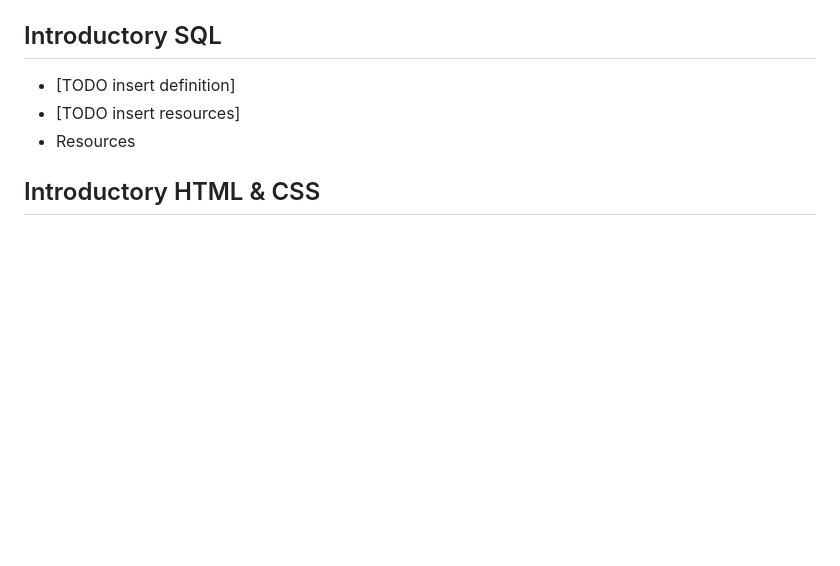
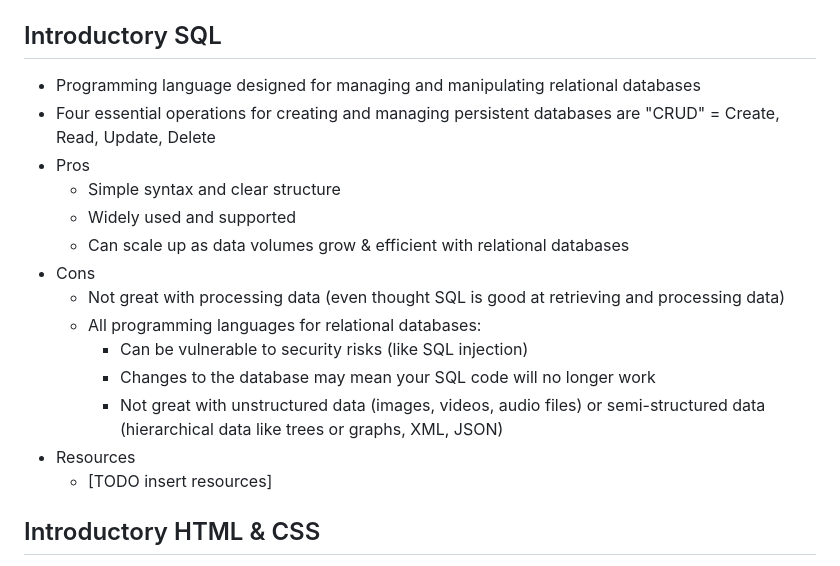
Before and after one commit to naomi789/learn-to-code, a Markdown page: full-notes.md, the part around the change. Drawn GitHub-style; blank space fills up the shorter version.

Commit message:
facts, pros, cons of SQL

```diff
--- a/full-notes.md
+++ b/full-notes.md
@@ -103,9 +103,20 @@ Types of languages:
  - Hello World
 
 ## Introductory SQL
- - [TODO insert definition]
- - [TODO insert resources]
+ - Programming language designed for managing and manipulating relational databases
+ - Four essential operations for creating and managing persistent databases are "CRUD" = Create, Read, Update, Delete
+ - Pros
+   - Simple syntax and clear structure
+   - Widely used and supported
+   - Can scale up as data volumes grow & efficient with relational databases
+ - Cons
+   - Not great with processing data (even thought SQL is good at retrieving and processing data)
+   - All programming languages for relational databases:
+     - Can be vulnerable to security risks (like SQL injection)
+     - Changes to the database may mean your SQL code will no longer work
+     - Not great with unstructured data (images, videos, audio files) or semi-structured data (hierarchical data like trees or graphs, XML, JSON)
  - Resources
+   - [TODO insert resources]
 
 ## Introductory HTML & CSS
  - [TODO insert definition]
```
